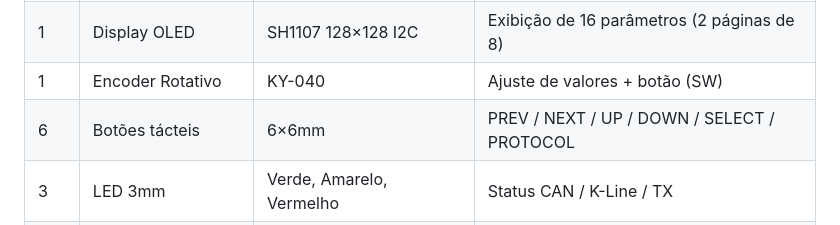
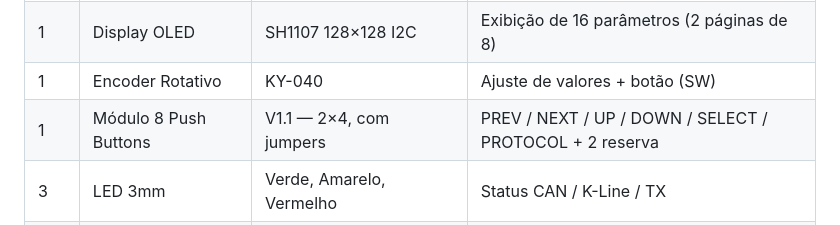
Before and after one commit to You-Telecom-Provedor-de-internet/YouSimuladorOBD, a Markdown page: docs/02-hardware.md, the part around the change. Drawn GitHub-style.

Commit message:
docs: substitui botoes avulsos por modulo 8 Push Buttons V1.1
Co-Authored-By: Claude Sonnet 4.5 <noreply@anthropic.com>

```diff
--- a/docs/02-hardware.md
+++ b/docs/02-hardware.md
@@ -13,7 +13,7 @@
 | 1 | OBD-II Conector | Fêmea 16 pinos + chicote | Ponto de conexão com scanner |
 | 1 | Display OLED | SH1107 128×128 I2C | Exibição de 16 parâmetros (2 páginas de 8) |
 | 1 | Encoder Rotativo | KY-040 | Ajuste de valores + botão (SW) |
-| 6 | Botões tácteis | 6×6mm | PREV / NEXT / UP / DOWN / SELECT / PROTOCOL |
+| 1 | Módulo 8 Push Buttons | V1.1 — 2×4, com jumpers | PREV / NEXT / UP / DOWN / SELECT / PROTOCOL + 2 reserva |
 | 3 | LED 3mm | Verde, Amarelo, Vermelho | Status CAN / K-Line / TX |
 | 1 | LED interno | GPIO2 (azul, já no ESP32) | Heartbeat do sistema |
 | 3 | DIP Switch | 3 posições | Seleção rápida de protocolo |
```
